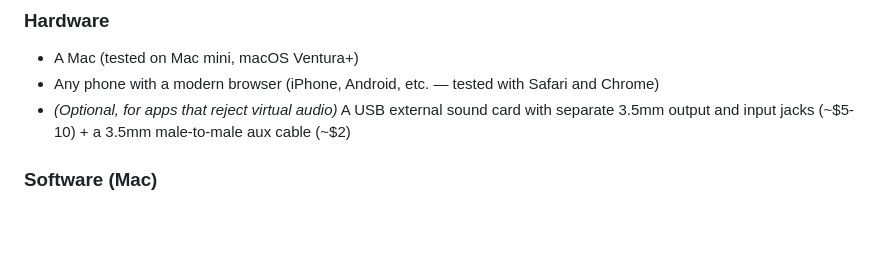
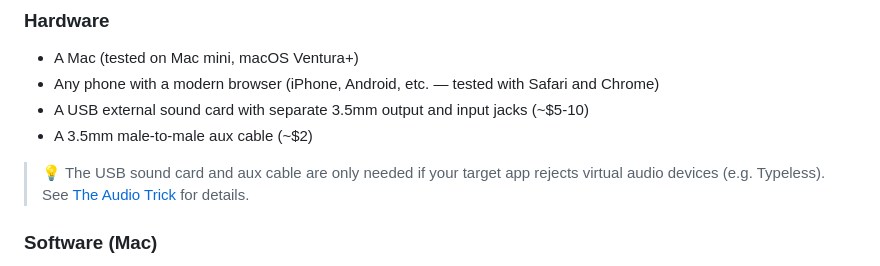
Before and after one commit to schummiking/vibe-coding-magic-button, a Markdown page: README.md, the part around the change. Rendered like a GitHub page; blank space fills up the shorter version.

Commit message:
Fix hardware requirements formatting

```diff
--- a/README.md
+++ b/README.md
@@ -53,7 +53,10 @@ Some apps (like Typeless) reject virtual audio devices and only accept physical
 ### Hardware
 - A Mac (tested on Mac mini, macOS Ventura+)
 - Any phone with a modern browser (iPhone, Android, etc. — tested with Safari and Chrome)
-- *(Optional, for apps that reject virtual audio)* A USB external sound card with separate 3.5mm output and input jacks (~$5-10) + a 3.5mm male-to-male aux cable (~$2)
+- A USB external sound card with separate 3.5mm output and input jacks (~$5-10)
+- A 3.5mm male-to-male aux cable (~$2)
+
+> 💡 The USB sound card and aux cable are only needed if your target app rejects virtual audio devices (e.g. Typeless). See [The Audio Trick](#-the-audio-trick) for details.
 
 ### Software (Mac)
 - [Node.js](https://nodejs.org/) (v18+)
```
